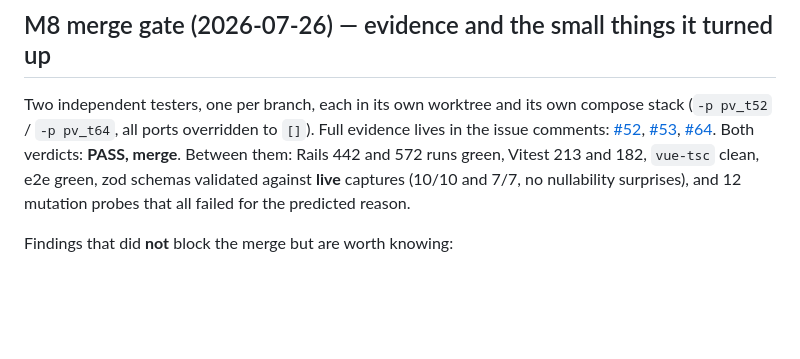
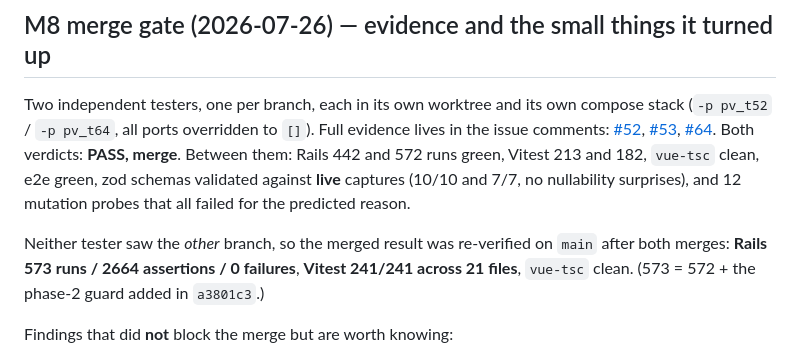
Before and after one commit to amyotjl/PortfolioView, a Markdown page: docs/STATUS.md, the part around the change. Drawn GitHub-style; blank space fills up the shorter version.

Commit message:
docs: M8 merged — gate evidence, and three corrections it forced
Records the 2026-07-26 merge of #52, #53 and #64, each independently
tester-verified in its own worktree and compose stack, plus verification
of the merged result on main (Rails 573, Vitest 241, vue-tsc clean) —
neither tester saw the other branch.

Three corrections, not just new prose:

* The three-phase import note claimed a rollback inside a portfolio's
  savepoint "writes a dangling FK". It does not — Rails nils the id and
  autosave re-INSERTs. The phase separation is still right; the old
  regression test was vacuous. Corrected here and in the class header.
* #66 gets a full row: it is blocked on an owner decision (a paid data
  source and a currency model), not on further investigation. Adds the
  live finding that net_deposits and total_return also read "0.0" with
  as_of nil, not just market value.
* The e2e runbook gains its undocumented precondition — a populated
  listed_instruments. Both testers lost time to it independently on a
  fresh stack, where it reads as an app bug and is not one.

Also keeps the small non-blocking findings (treemap float math, money
strings that aren't 2dp, the rarity of the ETF / Fund bucket, apiUpload's
CSRF header having no unit-level guard) so they aren't lost with the
agent transcripts.

Co-Authored-By: Claude Opus 5 (1M context) <noreply@anthropic.com>

```diff
--- a/docs/STATUS.md
+++ b/docs/STATUS.md
@@ -286,6 +286,10 @@ verdicts: **PASS, merge**. Between them: Rails 442 and 572 runs green, Vitest 21
 `vue-tsc` clean, e2e green, zod schemas validated against **live** captures (10/10 and 7/7,
 no nullability surprises), and 12 mutation probes that all failed for the predicted reason.
 
+Neither tester saw the *other* branch, so the merged result was re-verified on `main` after
+both merges: **Rails 573 runs / 2664 assertions / 0 failures**, **Vitest 241/241 across 21
+files**, `vue-tsc` clean. (573 = 572 + the phase-2 guard added in `a3801c3`.)
+
 Findings that did **not** block the merge but are worth knowing:
 - **`charts/treemap.ts:115-117` derives a displayed money string with float math**
   (`reduce(… Number(r.value)).toFixed(2)`) instead of `lib/money.ts`. Only reachable if a
```
